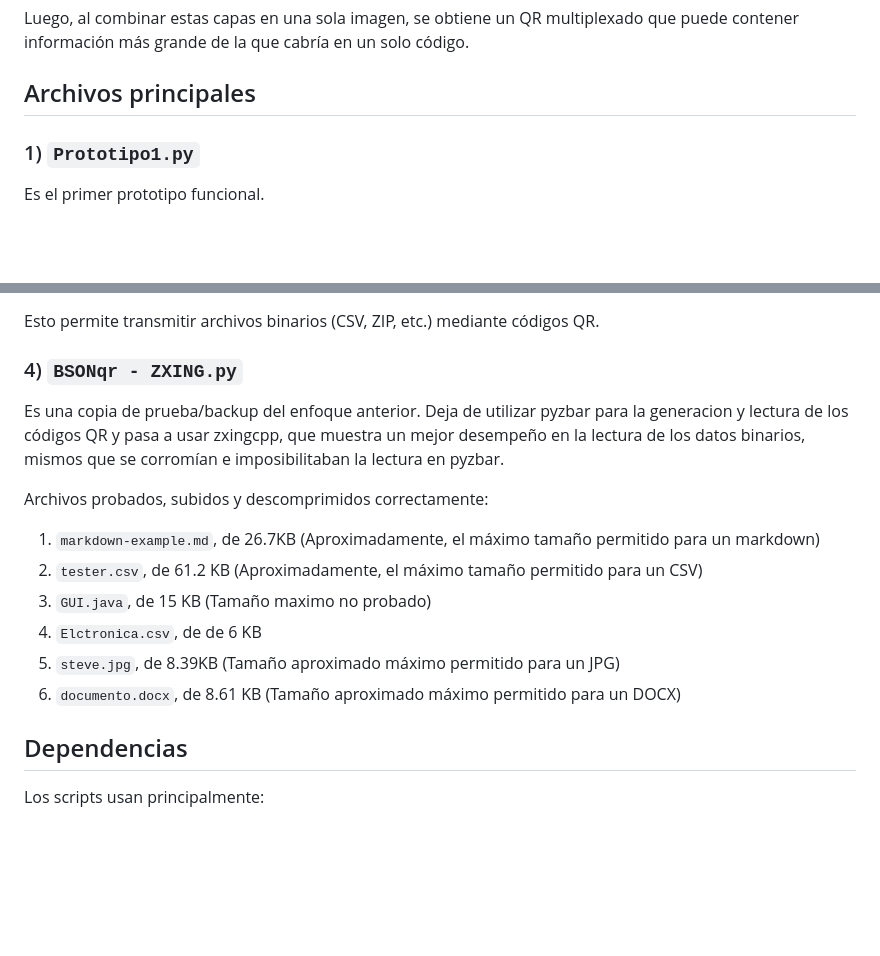
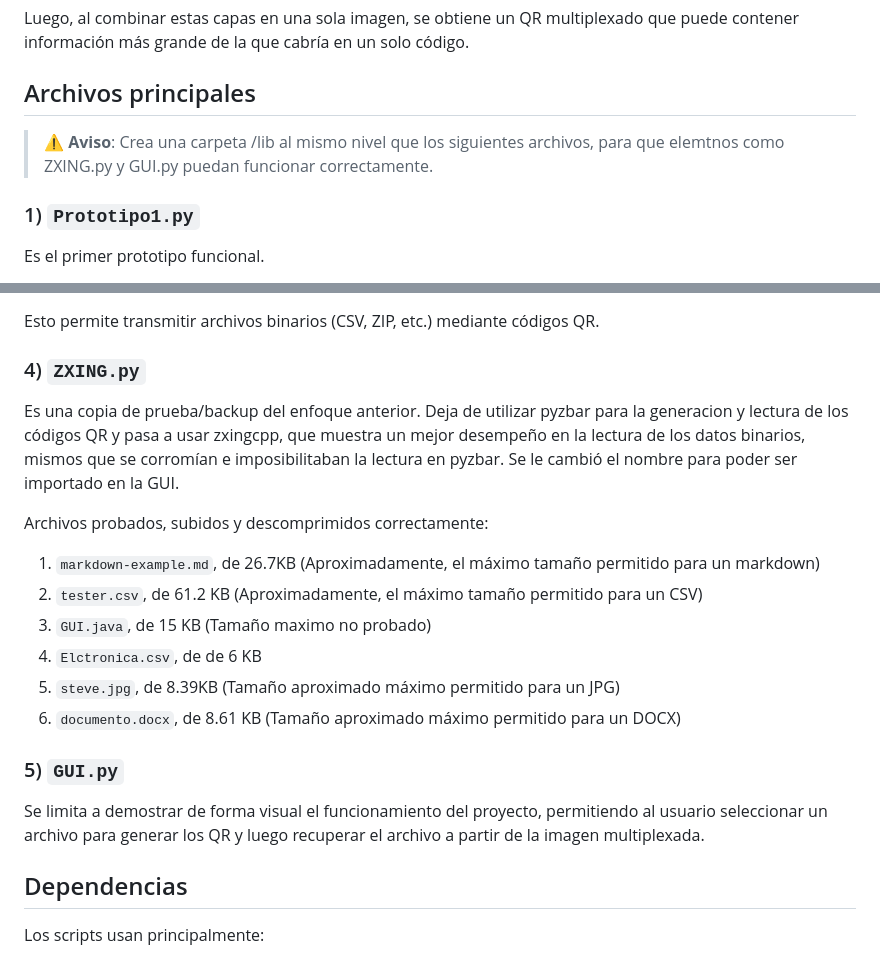
Before and after one commit to Runesandstone/QRCODEs, a Markdown page: README.md, 2 parts joined by grey strips. Rendered like a GitHub page; blank space fills up the shorter version.

Commit message:
Actualizacion de README
Updated README to clarify file structure and dependencies.

```diff
--- a/README.md
+++ b/README.md
@@ -13,6 +13,8 @@ La idea central es aprovechar la separación de canales de una imagen RGB para o
 Luego, al combinar estas capas en una sola imagen, se obtiene un QR multiplexado que puede contener información más grande de la que cabría en un solo código.
 
 ## Archivos principales
+
+> :warning: **Aviso**: Crea una carpeta /lib al mismo nivel que los siguientes archivos, para que elemtnos como ZXING.py y GUI.py puedan funcionar correctamente.
 
 ### 1) `Prototipo1.py`
 
@@ -72,9 +74,10 @@ El proceso es:
 
 Esto permite transmitir archivos binarios (CSV, ZIP, etc.) mediante códigos QR.
 
-### 4) `BSONqr - ZXING.py`
+### 4) `ZXING.py`
 
 Es una copia de prueba/backup del enfoque anterior. Deja de utilizar pyzbar para la generacion y lectura de los códigos QR y pasa a usar zxingcpp, que muestra un mejor desempeño en la lectura de los datos binarios, mismos que se corromían e imposibilitaban la lectura en pyzbar.
+Se le cambió el nombre para poder ser importado en la GUI.
 
 Archivos probados, subidos y descomprimidos correctamente:
 1. `markdown-example.md`, de 26.7KB (Aproximadamente, el máximo tamaño permitido para un markdown)
@@ -83,6 +86,11 @@ Archivos probados, subidos y descomprimidos correctamente:
 4. `Elctronica.csv`, de de 6 KB
 5. `steve.jpg`, de 8.39KB (Tamaño aproximado máximo permitido para un JPG)
 6. `documento.docx`, de 8.61 KB (Tamaño aproximado máximo permitido para un DOCX)
+
+### 5) `GUI.py`
+
+Se limita a demostrar de forma visual el funcionamiento del proyecto, permitiendo al usuario seleccionar un archivo para generar los QR y luego recuperar el archivo a partir de la imagen multiplexada.
+
 
 ## Dependencias
 
```
